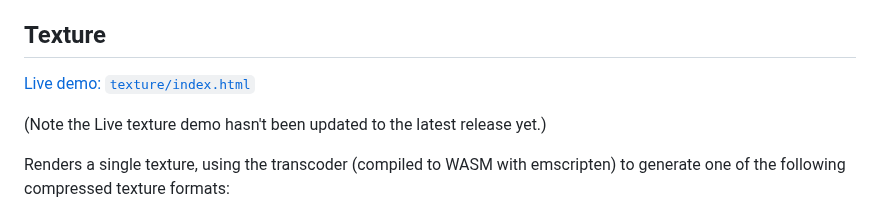
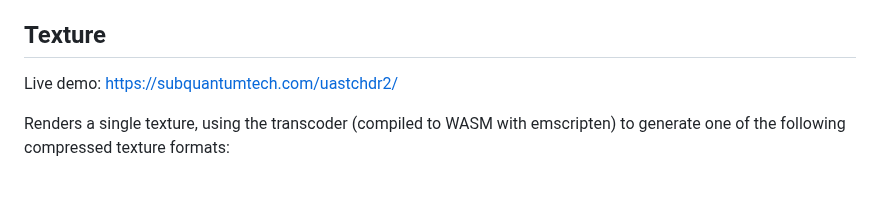
Before and after one commit to BinomialLLC/basis_universal, a Markdown page: webgl/README.md, the part around the change. Rendered like a GitHub page; blank space fills up the shorter version.

```diff
--- a/webgl/README.md
+++ b/webgl/README.md
@@ -4,9 +4,7 @@ Requires WebAssembly and WebGL support.
 
 ## Texture
 
-[Live demo: `texture/index.html`](https://basis-universal-webgl.now.sh/texture/)
-
-(Note the Live texture demo hasn't been updated to the latest release yet.)
+Live demo: https://subquantumtech.com/uastchdr2/
 
 Renders a single texture, using the transcoder (compiled to WASM with emscripten) to generate one of the following compressed texture formats:
 
```
